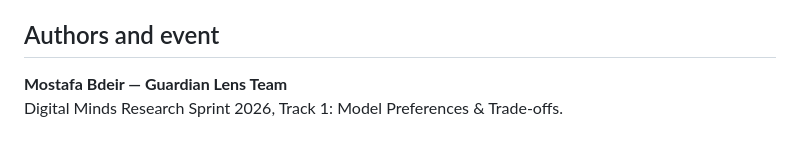
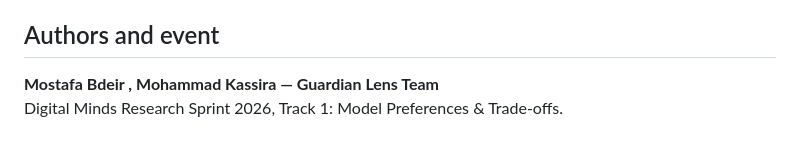
Before and after one commit to mostafabdeir0/guardian-lens, a Markdown page: guardian-lens/README.md, the part around the change. Drawn GitHub-style.

Commit message:
Update authors in README.md

```diff
--- a/guardian-lens/README.md
+++ b/guardian-lens/README.md
@@ -129,5 +129,5 @@ See the [final research report](report/Guardian_Lens_Final_Research_Report.pdf)
 
 ## Authors and event
 
-**Mostafa Bdeir — Guardian Lens Team**
+**Mostafa Bdeir , Mohammad Kassira — Guardian Lens Team**
 Digital Minds Research Sprint 2026, Track 1: Model Preferences & Trade-offs.
```
